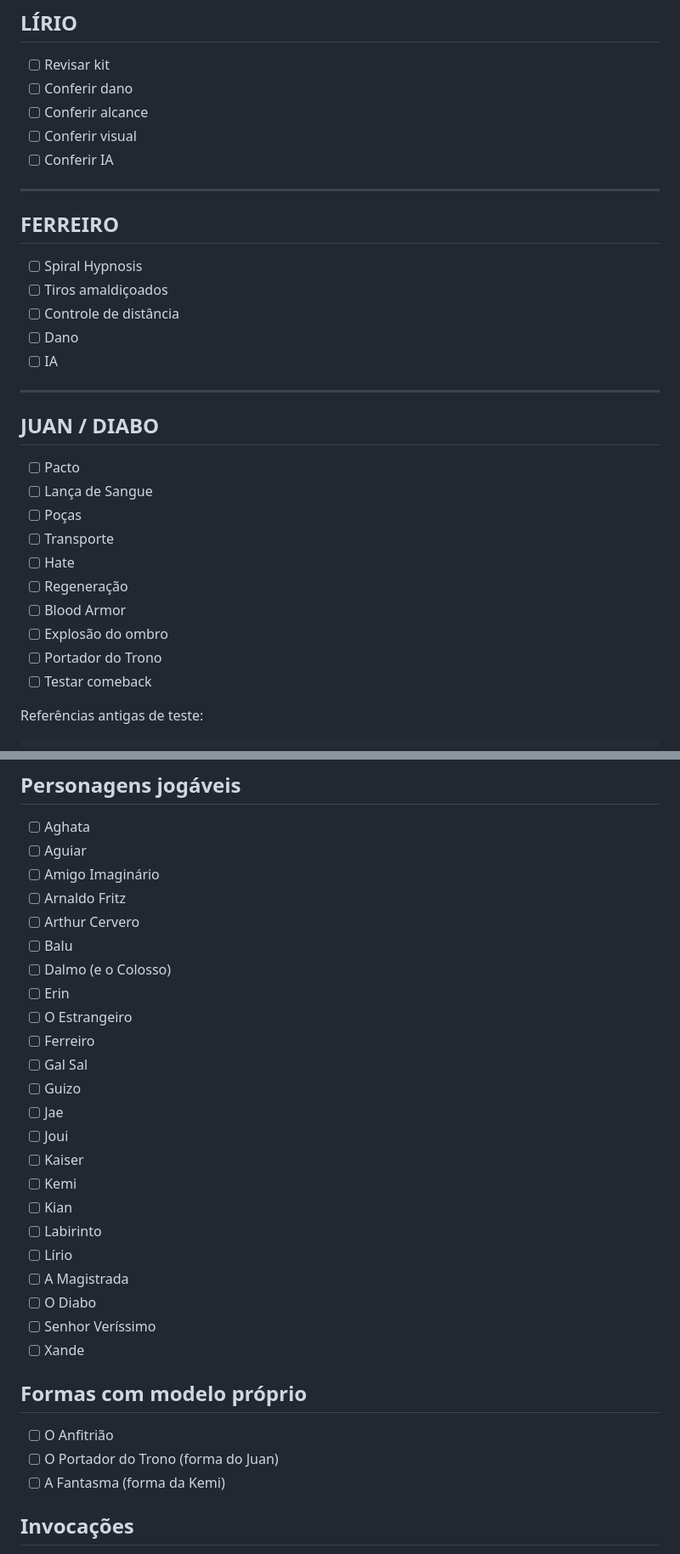
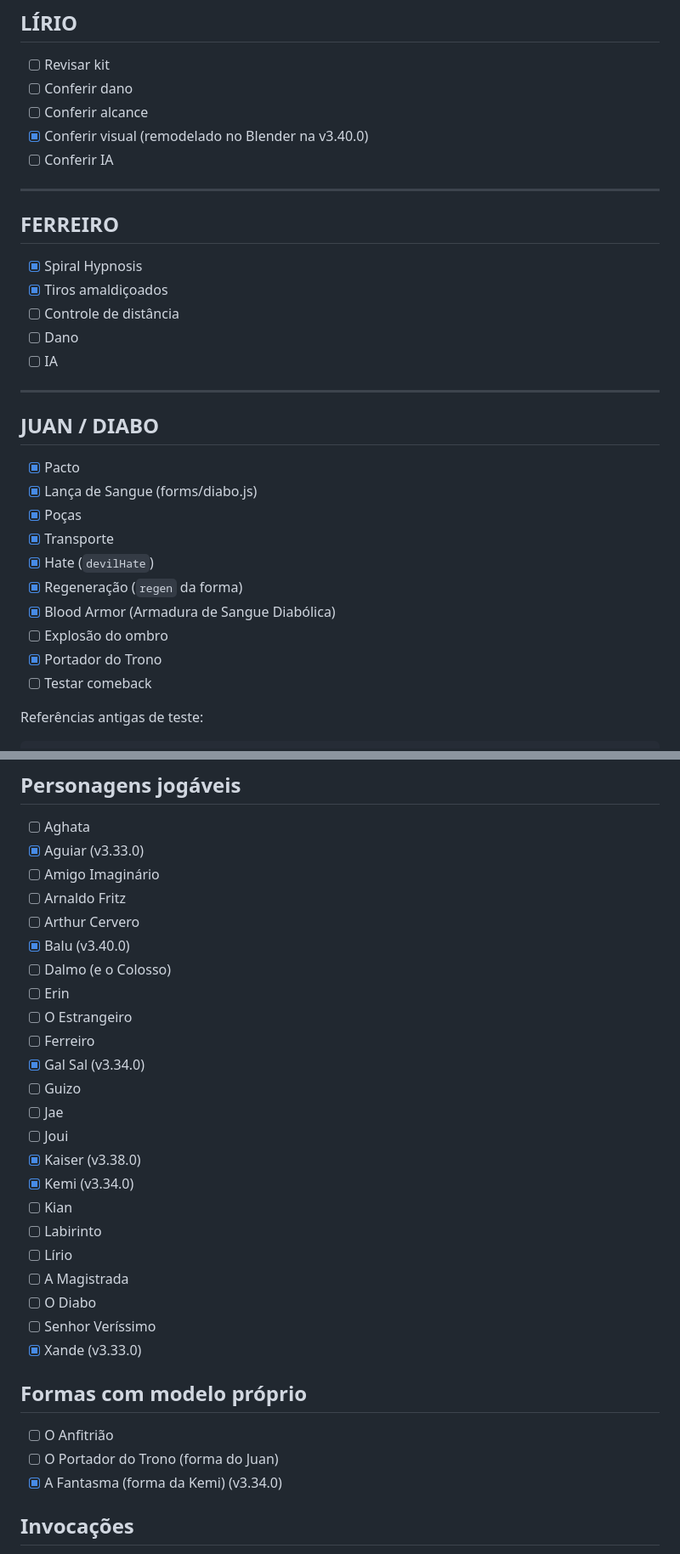
Before and after one commit to romavitordev/arena-paranormal, a Markdown page: TODO.md, 2 parts joined by grey strips. Shown at 85% size. Rendered like a GitHub page.

```diff
--- a/TODO.md
+++ b/TODO.md
@@ -1687,15 +1690,15 @@ Conferido no código em 2026-10-22 (revisão da Ultimate e do despertar): os ite
 * [ ] Revisar kit
 * [ ] Conferir dano
 * [ ] Conferir alcance
-* [ ] Conferir visual
+* [x] Conferir visual (remodelado no Blender na v3.40.0)
 * [ ] Conferir IA
 
 ---
 
 ## FERREIRO
 
-* [ ] Spiral Hypnosis
-* [ ] Tiros amaldiçoados
+* [x] Spiral Hypnosis
+* [x] Tiros amaldiçoados
 * [ ] Controle de distância
 * [ ] Dano
 * [ ] IA
@@ -1704,15 +1707,15 @@ Conferido no código em 2026-10-22 (revisão da Ultimate e do despertar): os ite
 
 ## JUAN / DIABO
 
-* [ ] Pacto
-* [ ] Lança de Sangue
-* [ ] Poças
-* [ ] Transporte
-* [ ] Hate
-* [ ] Regeneração
-* [ ] Blood Armor
+* [x] Pacto
+* [x] Lança de Sangue (forms/diabo.js)
+* [x] Poças
+* [x] Transporte
+* [x] Hate (`devilHate`)
+* [x] Regeneração (`regen` da forma)
+* [x] Blood Armor (Armadura de Sangue Diabólica)
 * [ ] Explosão do ombro
-* [ ] Portador do Trono
+* [x] Portador do Trono
 * [ ] Testar comeback
 
 Referências antigas de teste:
@@ -1774,34 +1777,34 @@ qualidade do Cristino / Cristopher / Dante v2 — um por vez, com o kit e as jun
 ## Personagens jogáveis
 
 * [ ] Aghata
-* [ ] Aguiar
+* [x] Aguiar (v3.33.0)
 * [ ] Amigo Imaginário
 * [ ] Arnaldo Fritz
 * [ ] Arthur Cervero
-* [ ] Balu
+* [x] Balu (v3.40.0)
 * [ ] Dalmo (e o Colosso)
 * [ ] Erin
 * [ ] O Estrangeiro
 * [ ] Ferreiro
-* [ ] Gal Sal
+* [x] Gal Sal (v3.34.0)
 * [ ] Guizo
 * [ ] Jae
 * [ ] Joui
-* [ ] Kaiser
-* [ ] Kemi
+* [x] Kaiser (v3.38.0)
+* [x] Kemi (v3.34.0)
 * [ ] Kian
 * [ ] Labirinto
 * [ ] Lírio
 * [ ] A Magistrada
 * [ ] O Diabo
 * [ ] Senhor Veríssimo
-* [ ] Xande
+* [x] Xande (v3.33.0)
 
 ## Formas com modelo próprio
 
 * [ ] O Anfitrião
 * [ ] O Portador do Trono (forma do Juan)
-* [ ] A Fantasma (forma da Kemi)
+* [x] A Fantasma (forma da Kemi) (v3.34.0)
 
 ## Invocações
 
```
Also changed, not shown: other parts of TODO.md (+80 -77 lines).
